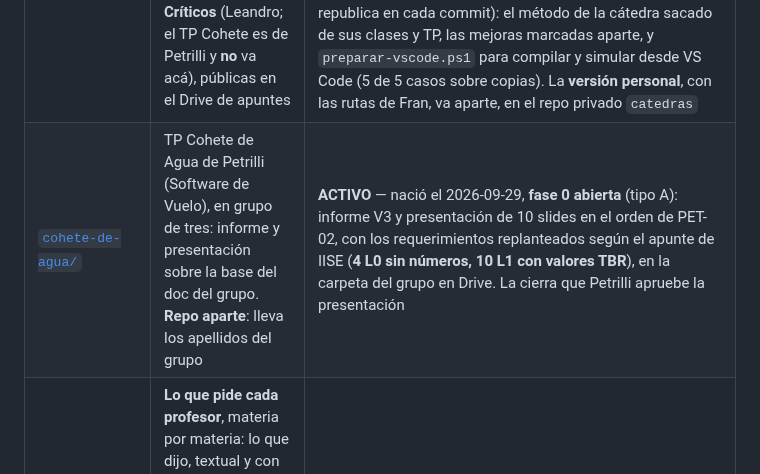
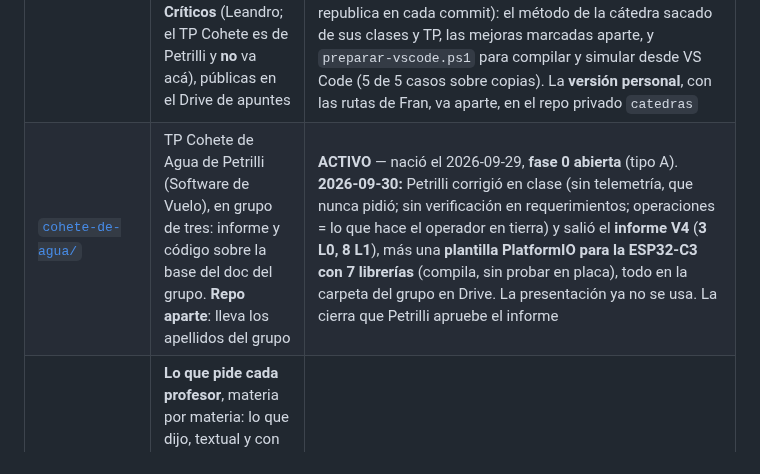
Before and after one commit to fransalomone21/claude-acceso, a Markdown page: CLAUDE.md, the part around the change. Drawn GitHub-style.

Commit message:
enrutador: cohete-de-agua al dia (informe V4 y plantilla de codigo)
Co-Authored-By: Claude Opus 5.5 <noreply@anthropic.com>

```diff
--- a/CLAUDE.md
+++ b/CLAUDE.md
@@ -75,7 +75,7 @@ siempre (nivel 3) y con cuánto rigor se trabaja.
 | [`clases-aed/`](proyectos/documentos/clases-aed/CLAUDE.md) | Clases particulares de Aplicaciones de Electrónica Digital III (6.º, EEST N.º 1): guía de estudio en Typst con FSM y diagramas de flujo, entorno PlatformIO + SimulIDE de cuatro exámenes modelo y el de metales resuelto. **Repo aparte**: lleva nombre y mail de la alumna | **ACTIVO** — **fase 0 cerrada el 2026-09-23**: guía de **25 pág.**, 5 proyectos en `pio run` SUCCESS, todo en Drive (`03 - CLASES PARTICULARES`, MD5 verificado) y compartido como **lector**, medido por permiso. **Fase 1 abierta hasta el examen del 10/10**: la cierra el Examen 1 corriendo en SimulIDE, que todavía **no se abrió**. **2026-09-29:** la matriz de leds pasó a la librería `dot_matrix` de los profes (Ferragamo), reescrita en el estilo del TP de Intensificación con sus mismos nombres: en un banco en la PC con un 595 simulado da **los mismos 99 cuadros** que la de ellos; tema 8 de la guía reescrito (**40 pág.**), Ex. 4 con el pinout de los profes y una demo sobre su `.sim1` de 40×7; todo en Drive, MD5 igual |
 | [`taller-de-fisica/`](proyectos/documentos/taller-de-fisica/CLAUDE.md) | Apunte del Taller de Física (materia aparte, dinámica de cátedra), con Ferraro, Pisacane y Young-Freedman como fuentes | fase 0 (fuentes localizadas, recorte de Pisacane sin cerrar); **fase 1 bloqueada a propósito** hasta que Fran lo pida. **2026-09-29:** la materia la da Aníbal y funciona con clases que dan los grupos; la de Fran es **Compton y pares** (PowerPoint; reunión el miércoles 30/09). Fran pidió «luego» que este proyecto condense esas clases: cambia el alcance de la fase 1, que se redefine cuando diga «arrancamos» |
 | [`software-de-vuelo/`](proyectos/documentos/software-de-vuelo/CLAUDE.md) | Guía de C y guía de IDEs (STM32CubeIDE y VS Code) para **Ingeniería de Software de Vuelo para Sistemas Espaciales Críticos** (Leandro; el TP Cohete es de Petrilli y **no** va acá), públicas en el Drive de apuntes | **ACTIVO** — nació el 2026-09-29, **fase 0 abierta** (alcance: cada tema de cada guía contra la clase o el práctico que lo pide). Espera los criterios de Leandro en `catedras`. El material de la materia está extraído (65 archivos) y los proyectos de STM32 mudados a `01 - UNSAM\Software de Vuelo\STM32\`, **compilando desde la ruta nueva** (medido). **2026-09-29: la guía de IDEs se adelantó para el TP2** (v0.3, 6 pág., **publicada el 29/09** y verificada por MD5; el hook la republica en cada commit): el método de la cátedra sacado de sus clases y TP, las mejoras marcadas aparte, y `preparar-vscode.ps1` para compilar y simular desde VS Code (5 de 5 casos sobre copias). La **versión personal**, con las rutas de Fran, va aparte, en el repo privado `catedras` |
-| [`cohete-de-agua/`](proyectos/documentos/cohete-de-agua/CLAUDE.md) | TP Cohete de Agua de Petrilli (Software de Vuelo), en grupo de tres: informe y presentación sobre la base del doc del grupo. **Repo aparte**: lleva los apellidos del grupo | **ACTIVO** — nació el 2026-09-29, **fase 0 abierta** (tipo A): informe V3 y presentación de 10 slides en el orden de PET-02, con los requerimientos replanteados según el apunte de IISE (**4 L0 sin números, 10 L1 con valores TBR**), en la carpeta del grupo en Drive. La cierra que Petrilli apruebe la presentación |
+| [`cohete-de-agua/`](proyectos/documentos/cohete-de-agua/CLAUDE.md) | TP Cohete de Agua de Petrilli (Software de Vuelo), en grupo de tres: informe y código sobre la base del doc del grupo. **Repo aparte**: lleva los apellidos del grupo | **ACTIVO** — nació el 2026-09-29, **fase 0 abierta** (tipo A). **2026-09-30:** Petrilli corrigió en clase (sin telemetría, que nunca pidió; sin verificación en requerimientos; operaciones = lo que hace el operador en tierra) y salió el **informe V4** (**3 L0, 8 L1**), más una **plantilla PlatformIO para la ESP32-C3 con 7 librerías** (compila, sin probar en placa), todo en la carpeta del grupo en Drive. La presentación ya no se usa. La cierra que Petrilli apruebe el informe |
 | [`catedras/`](proyectos/documentos/catedras/CLAUDE.md) | **Lo que pide cada profesor**, materia por materia: lo que dijo, textual y con fecha, y los criterios que salen de ahí (`dicho` / `inferido`). Todo proyecto que produce para una materia lo lee **antes** de producir. **Repo aparte, privado**: los criterios son locales (Fran, 2026-09-28) | **ACTIVO** — nació el 2026-09-29, **fase 0 abierta**: Petrilli (16 criterios) y Aníbal (23 + 2 del Taller) registrados; falta Leandro, desde su material escrito. `verificar-criterios.py` en verde y su saboteador 3/3 en rojo |
 
 ### `proyectos/seguimiento/` — datos longitudinales de la vida real
```
